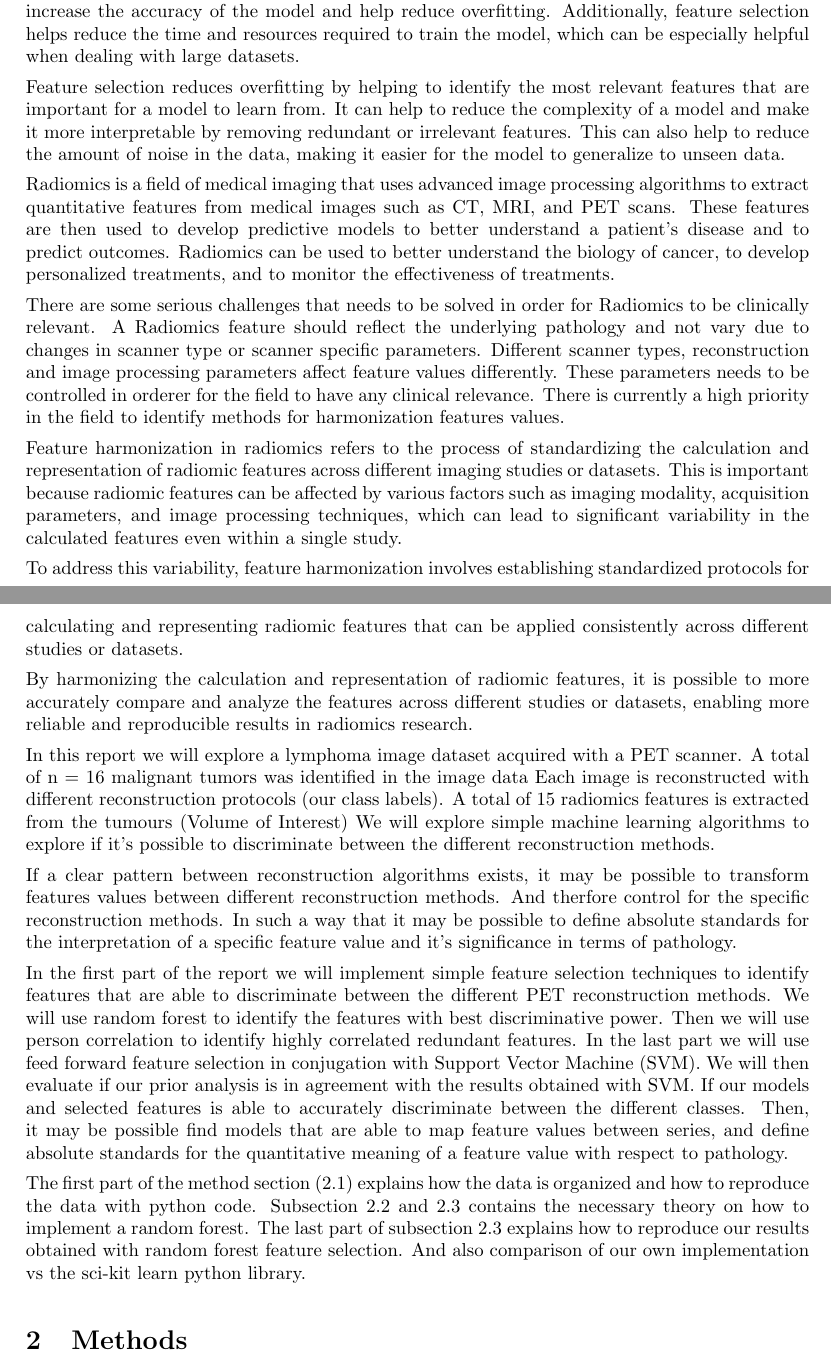
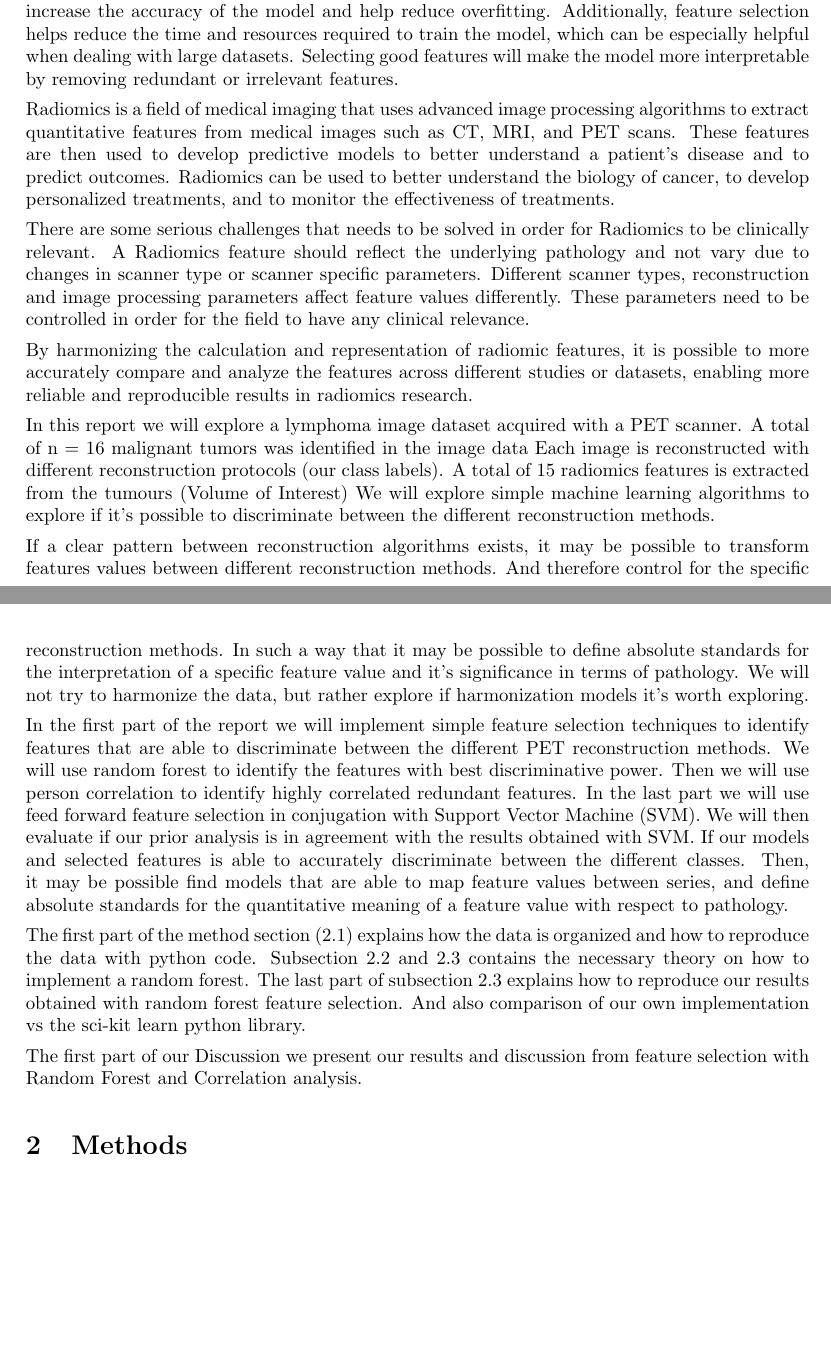
Before and after one commit to jensjpedersen/FYS-STK4155_Project3_Report, a LaTeX paper (project3.tex, which reads introudction.tex): two parts of pages 2 and 3 of 25, joined at a grey line, cut so that both start at the same text, the shorter picture padded with empty space. Compiled offline with pdfLaTeX.

Commit message:
Introudction: removed harmonization

```diff
--- a/introudction.tex
+++ b/introudction.tex
@@ -9,12 +9,8 @@ important data points and ignore the noise. This can increase the accuracy of
 the model and help reduce overfitting. Additionally, feature selection helps
 reduce the time and resources required to train the model, which can be
 especially helpful when dealing with large datasets.
-
-Feature selection reduces overfitting by helping to identify the most relevant
-features that are important for a model to learn from. It can help to reduce
-the complexity of a model and make it more interpretable by removing redundant
-or irrelevant features. This can also help to reduce the amount of noise in the
-data, making it easier for the model to generalize to unseen data.
+Selecting good features will make the model more interpretable by removing redundant
+or irrelevant features.
 
 % Radiomics and identification of features
 Radiomics is a field of medical imaging that uses advanced
@@ -31,27 +27,30 @@ Radiomics to be clinically relevant.
 A Radiomics feature should reflect the underlying pathology and not vary due to
 changes in scanner type or scanner specific parameters. Different scanner
 types, reconstruction and image processing parameters affect feature values
-differently. These parameters needs to be controlled in orderer for the field to have any
+differently. These parameters need to be controlled in order for the field to have any
 clinical relevance.
-There is currently a high priority in the field to identify methods for
-harmonization features values.
+
+
+% There is currently a high priority in the field to identify methods for
+% harmonization features values.
 
 % TODO: write harmonization
-Feature harmonization in radiomics refers to the process of standardizing the
-calculation and representation of radiomic features across different imaging
-studies or datasets. This is important because radiomic features can be
-affected by various factors such as imaging modality, acquisition parameters,
-and image processing techniques, which can lead to significant variability in
-the calculated features even within a single study.
+% Feature harmonization in radiomics refers to the process of standardizing the
+% calculation and representation of radiomic features across different imaging
+% studies or datasets. This is important because radiomic features can be
+% affected by various factors such as imaging modality, acquisition parameters,
+% and image processing techniques, which can lead to significant variability in
+% the calculated features even within a single study.
 
-To address this variability, feature harmonization involves establishing
-standardized protocols for calculating and representing radiomic features that
-can be applied consistently across different studies or datasets.
+% To address this variability, feature harmonization involves establishing
+% standardized protocols for calculating and representing radiomic features that
+% can be applied consistently across different studies or datasets.
 
 By harmonizing the calculation and representation of radiomic features, it is
 possible to more accurately compare and analyze the features across different
 studies or datasets, enabling more reliable and reproducible results in
 radiomics research.
+
 % TODO: feature selection
 % TODO: report structure
 % robust with respect to scanner type and scanner specific parameters. Also
@@ -71,9 +70,11 @@ to discriminate between the different reconstruction methods.
 
 If a clear pattern between reconstruction algorithms exists, it may be possible to
 transform features values between different reconstruction methods. And
-therfore control for the specific reconstruction methods. In such a way that
+therefore control for the specific reconstruction methods. In such a way that
 it may be possible to define absolute standards for the interpretation of a specific
-feature value and it's significance in terms of pathology.
+feature value and it's significance in terms of pathology. We will not try to
+harmonize the data, but rather explore if harmonization models it's worth
+exploring.
 
 % In this project we will use simple supervised machine learning algorithms to
 % identify
@@ -102,10 +103,14 @@ subsection \ref{sec:method_random_forest} explains how to reproduce our results
 obtained with random forest feature selection. And also comparison of our own
 implementation vs the sci-kit learn python library.
 
-% Method SVM
+% TODO Method SVM
 
 
 % Results random forest
+The first part of our Discussion we present our results and discussion from
+feature selection with Random Forest and Correlation analysis.
+
+% TODO: Discussion SVM
 
 
 % Results SVM
```
